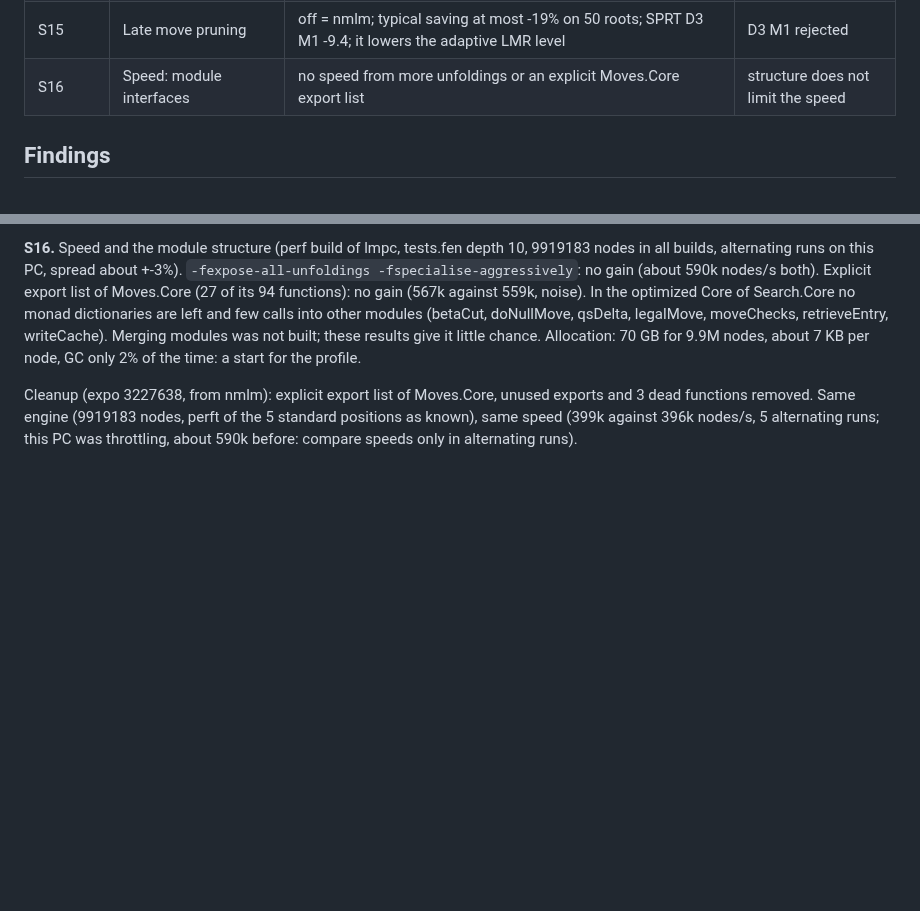
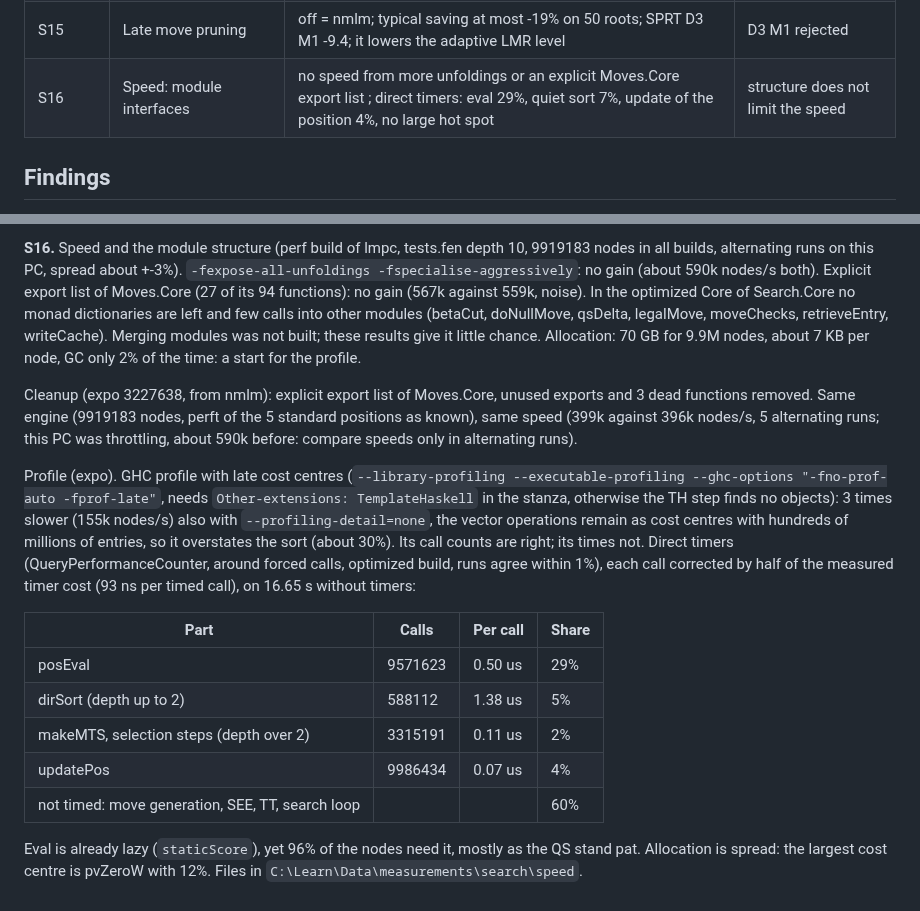
Before and after one commit to nionita/Barbarossa, a Markdown page: SEARCH-TUNING.md, 2 parts joined by grey strips. Drawn GitHub-style; blank space fills up the shorter version.

Commit message:
SEARCH-TUNING: S16 profile and direct timers: eval 29%, sort 7%, no large hot spot
Co-Authored-By: Claude Opus 5.5 <noreply@anthropic.com>

```diff
--- a/SEARCH-TUNING.md
+++ b/SEARCH-TUNING.md
@@ -57,7 +57,7 @@ Open:
 | S13 | Node scan and shadow on real-game roots | shadow: endgame wrong cuts come from opponent passers on 6/7 (10x), own hanging 2.7x; node totals are ruled by the LMR near-mate guard, without it the 20 worst roots cost 344x less; without it no node minimum down to M10; removal SPRT +13.0; fixed LMR level against adaptive: 14 -36.4, 11 -8.6 | guard removal accepted; adaptive LMR stays; passer filter open |
 | S14 | HCE: the en-prise term and what RFP shows about it | | idea |
 | S15 | Late move pruning | off = nmlm; typical saving at most -19% on 50 roots; SPRT D3 M1 -9.4; it lowers the adaptive LMR level | D3 M1 rejected |
-| S16 | Speed: module interfaces | no speed from more unfoldings or an explicit Moves.Core export list | structure does not limit the speed |
+| S16 | Speed: module interfaces | no speed from more unfoldings or an explicit Moves.Core export list ; direct timers: eval 29%, quiet sort 7%, update of the position 4%, no large hot spot | structure does not limit the speed |
 
 ## Findings
 
@@ -347,3 +347,21 @@ Allocation: 70 GB for 9.9M nodes, about 7 KB per node, GC only 2% of the time: a
 Cleanup (expo 3227638, from nmlm): explicit export list of Moves.Core, unused exports and 3 dead functions removed. Same
 engine (9919183 nodes, perft of the 5 standard positions as known), same speed (399k against 396k nodes/s, 5 alternating
 runs; this PC was throttling, about 590k before: compare speeds only in alternating runs).
+
+Profile (expo). GHC profile with late cost centres (`--library-profiling --executable-profiling --ghc-options "-fno-prof-auto
+-fprof-late"`, needs `Other-extensions: TemplateHaskell` in the stanza, otherwise the TH step finds no objects): 3 times
+slower (155k nodes/s) also with `--profiling-detail=none`, the vector operations remain as cost centres with hundreds of
+millions of entries, so it overstates the sort (about 30%). Its call counts are right; its times not. Direct timers
+(QueryPerformanceCounter, around forced calls, optimized build, runs agree within 1%), each call corrected by half of
+the measured timer cost (93 ns per timed call), on 16.65 s without timers:
+
+| Part | Calls | Per call | Share |
+|---|---|---|---|
+| posEval | 9571623 | 0.50 us | 29% |
+| dirSort (depth up to 2) | 588112 | 1.38 us | 5% |
+| makeMTS, selection steps (depth over 2) | 3315191 | 0.11 us | 2% |
+| updatePos | 9986434 | 0.07 us | 4% |
+| not timed: move generation, SEE, TT, search loop | | | 60% |
+
+Eval is already lazy (`staticScore`), yet 96% of the nodes need it, mostly as the QS stand pat. Allocation is spread: the
+largest cost centre is pvZeroW with 12%. Files in `C:\Learn\Data\measurements\search\speed`.
```
